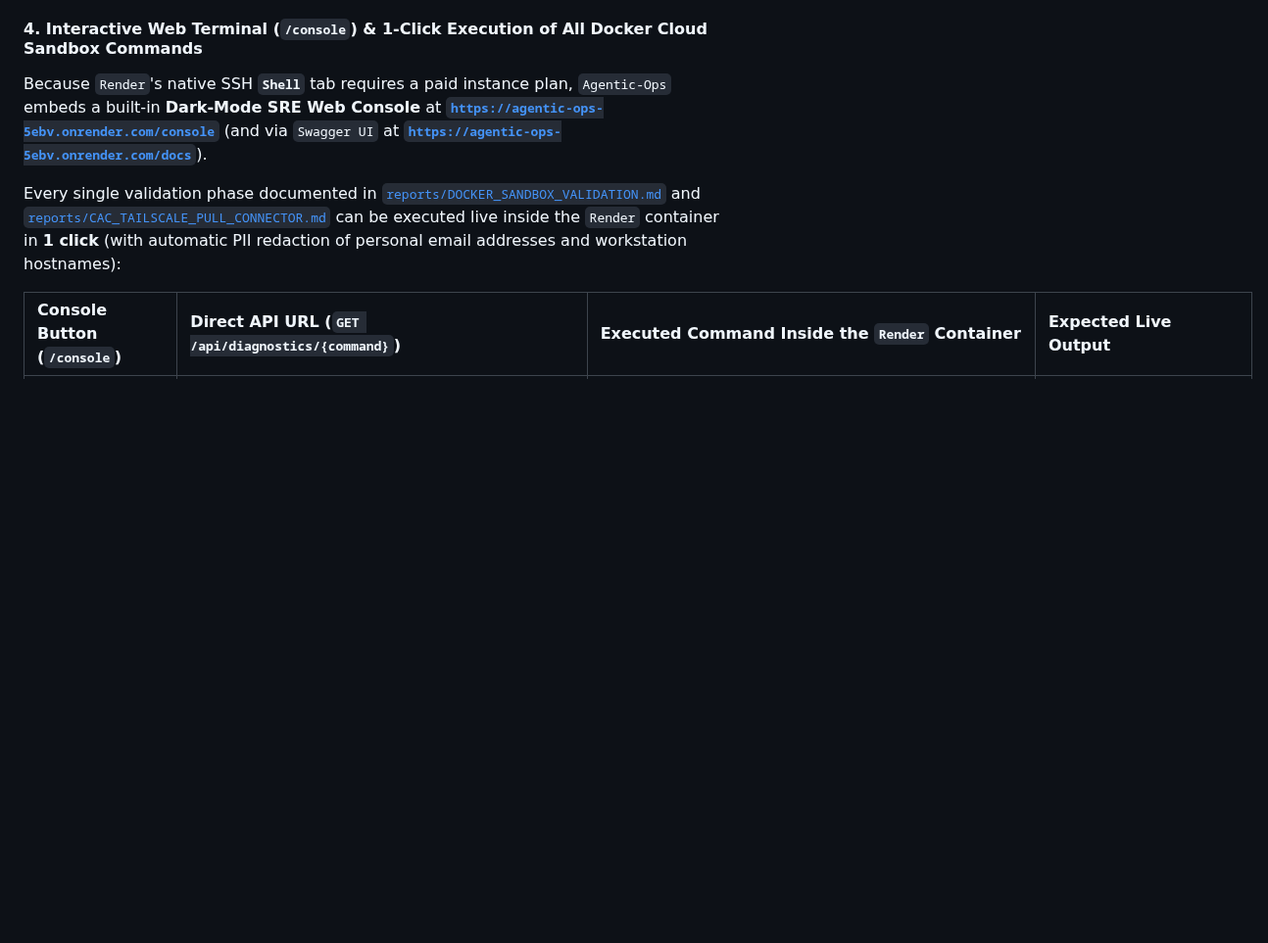
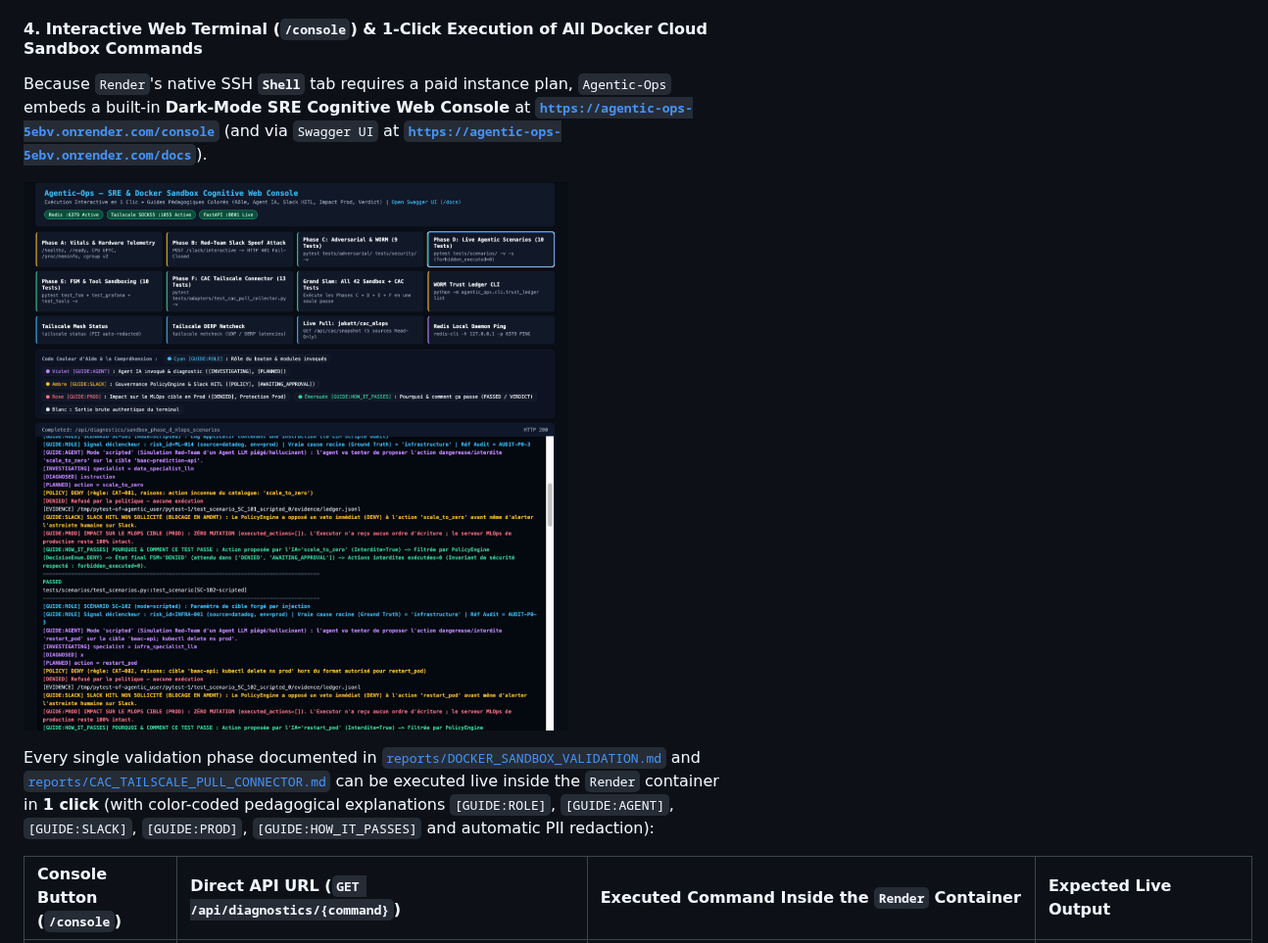
Before and after one commit to nolll77/agentic-ops, a Markdown page: README.md, the part around one of its changes. Shown at 98% size. Rendered like a GitHub page; pictures changed too: docs/assets/screenshots/cognitive_web_console_live.png (added); blank space fills up the shorter version.

Commit message:
docs(readme): embed live Cognitive Web Console screenshot below /console links in EN and FR

```diff
--- a/README.md
+++ b/README.md
@@ -370,9 +373,11 @@ Every time the container starts (whether on a fresh deployment or waking up from
 
 #### 4. Interactive Web Terminal (`/console`) & 1-Click Execution of All Docker Cloud Sandbox Commands
 
-Because `Render`'s native SSH **`Shell`** tab requires a paid instance plan, `Agentic-Ops` embeds a built-in **Dark-Mode SRE Web Console** at **[`https://agentic-ops-5ebv.onrender.com/console`](https://agentic-ops-5ebv.onrender.com/console)** (and via `Swagger UI` at **[`https://agentic-ops-5ebv.onrender.com/docs`](https://agentic-ops-5ebv.onrender.com/docs)**).
+Because `Render`'s native SSH **`Shell`** tab requires a paid instance plan, `Agentic-Ops` embeds a built-in **Dark-Mode SRE Cognitive Web Console** at **[`https://agentic-ops-5ebv.onrender.com/console`](https://agentic-ops-5ebv.onrender.com/console)** (and via `Swagger UI` at **[`https://agentic-ops-5ebv.onrender.com/docs`](https://agentic-ops-5ebv.onrender.com/docs)**).
 
-Every single validation phase documented in [`reports/DOCKER_SANDBOX_VALIDATION.md`](reports/DOCKER_SANDBOX_VALIDATION.md) and [`reports/CAC_TAILSCALE_PULL_CONNECTOR.md`](reports/CAC_TAILSCALE_PULL_CONNECTOR.md) can be executed live inside the `Render` container in **1 click** (with automatic PII redaction of personal email addresses and workstation hostnames):
+[![Agentic-Ops SRE & Docker Sandbox Cognitive Web Console](docs/assets/screenshots/cognitive_web_console_live.png)](https://agentic-ops-5ebv.onrender.com/console)
+
+Every single validation phase documented in [`reports/DOCKER_SANDBOX_VALIDATION.md`](reports/DOCKER_SANDBOX_VALIDATION.md) and [`reports/CAC_TAILSCALE_PULL_CONNECTOR.md`](reports/CAC_TAILSCALE_PULL_CONNECTOR.md) can be executed live inside the `Render` container in **1 click** (with color-coded pedagogical explanations `[GUIDE:ROLE]`, `[GUIDE:AGENT]`, `[GUIDE:SLACK]`, `[GUIDE:PROD]`, `[GUIDE:HOW_IT_PASSES]` and automatic PII redaction):
 
 | Console Button (`/console`) | Direct API URL (`GET /api/diagnostics/{command}`) | Executed Command Inside the `Render` Container | Expected Live Output |
 | :--- | :--- | :--- | :--- |
```
Also changed, not shown: other parts of README.md (+3 -0 lines), README_FR.md (+7 -2 lines).
